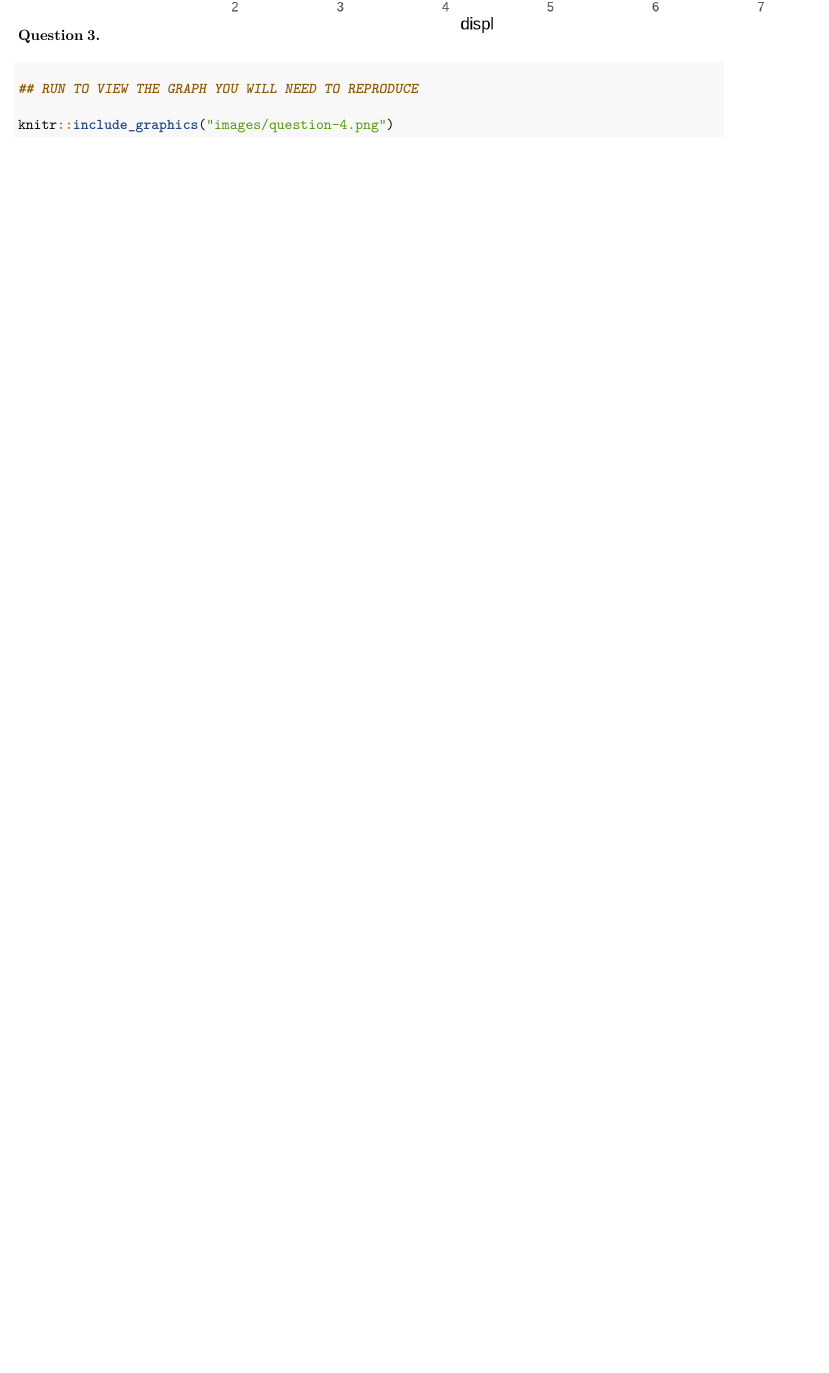
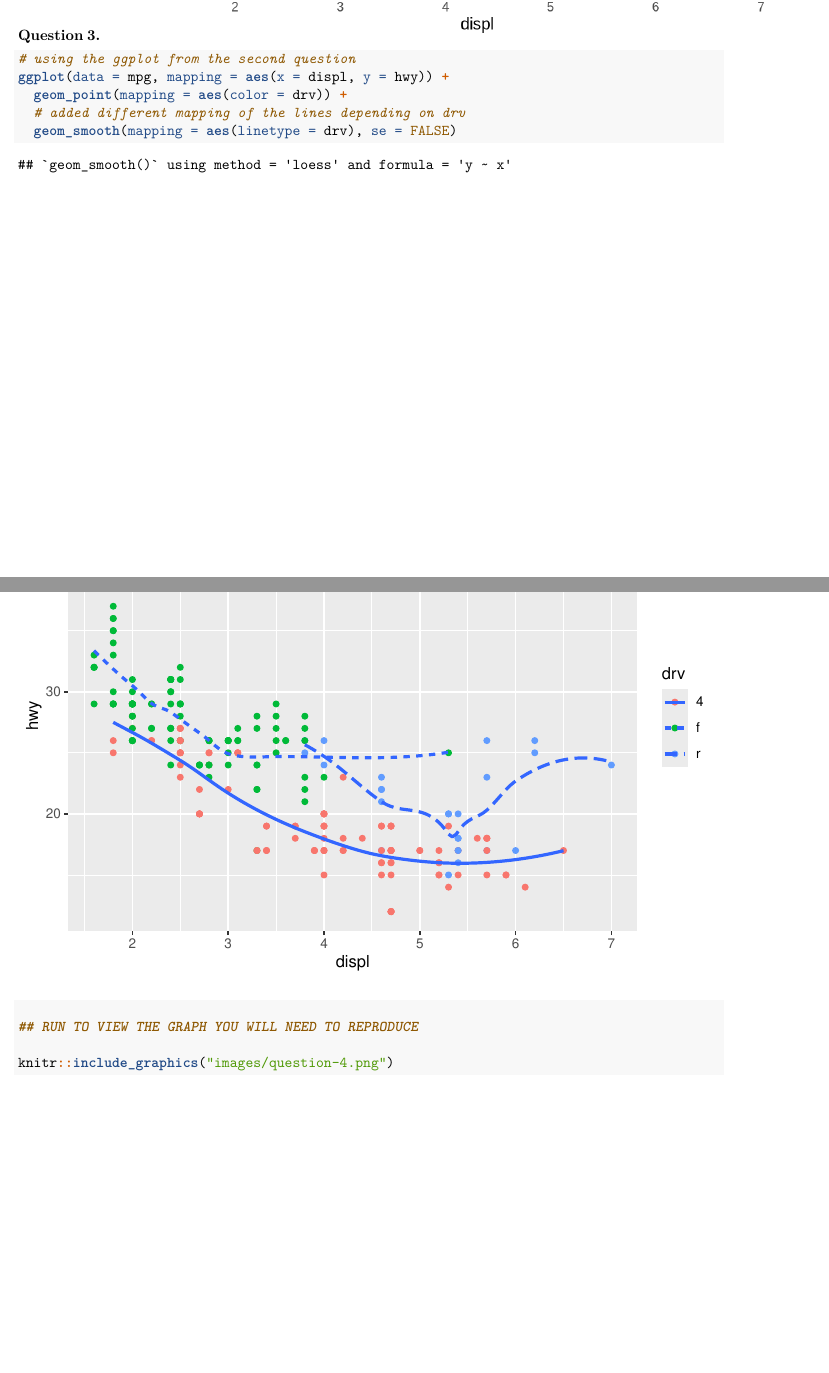
Before and after one commit to sebastianfeist/Coursera_Assignments, an R Markdown document (Data Visualization Assignment.Rmd): part of page 6 of 8 before the commit and two parts of pages 6 and 7 of 9 after it, the two joined at a grey line, cut so that both start at the same text, the shorter picture padded with empty space. Rendered offline with R 4.5, knitr and Pandoc, then LaTeX, with nearby package versions.

Commit message:
finished third question

````diff
--- a/Data Visualization Assignment.Rmd
+++ b/Data Visualization Assignment.Rmd
@@ -57,7 +57,11 @@ knitr::include_graphics("images/question-3.png")
 ```
 
 ```{r question-3-response}
-
+# using the ggplot from the second question
+ggplot(data = mpg, mapping = aes(x = displ, y = hwy)) +
+  geom_point(mapping = aes(color = drv)) +
+  # added different mapping of the lines depending on drv
+  geom_smooth(mapping = aes(linetype = drv), se = FALSE)
 ```
 
 ##### Question 4.
````
Also changed, not shown: Data-Visualization-Assignment.pdf.
